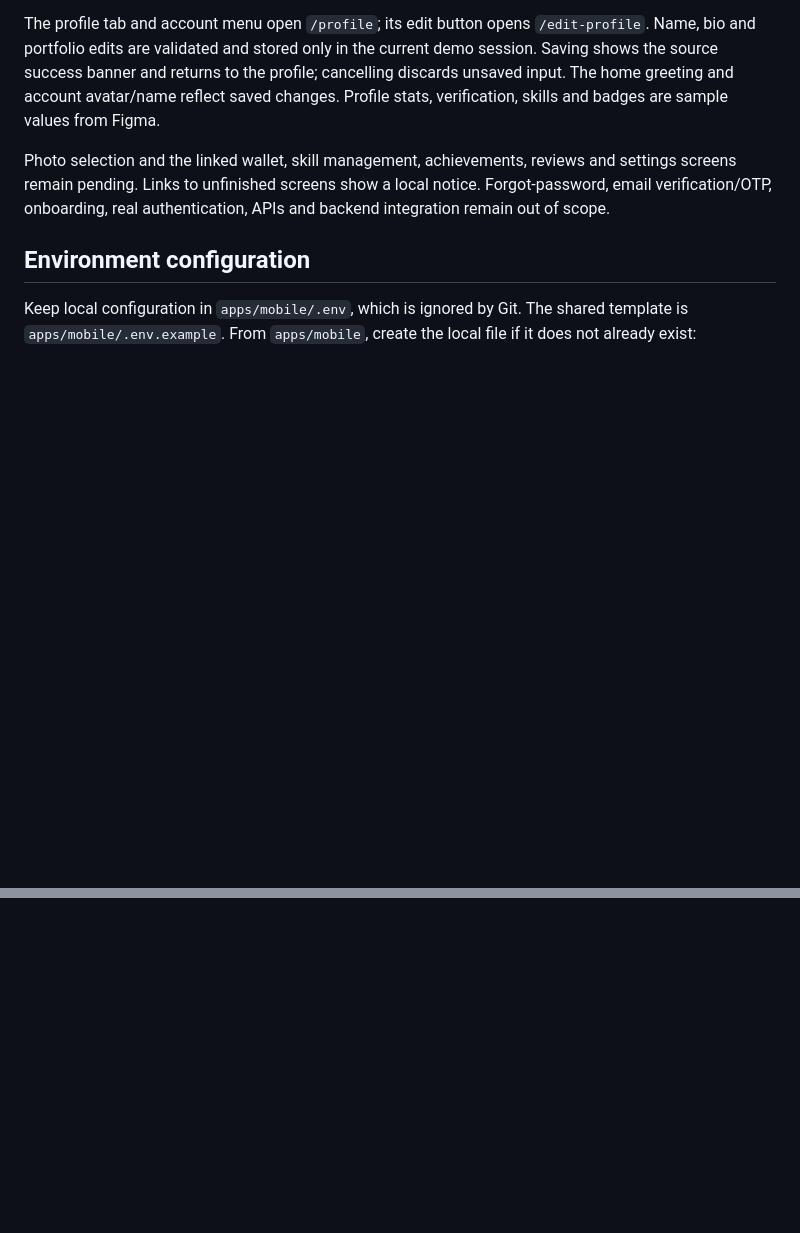
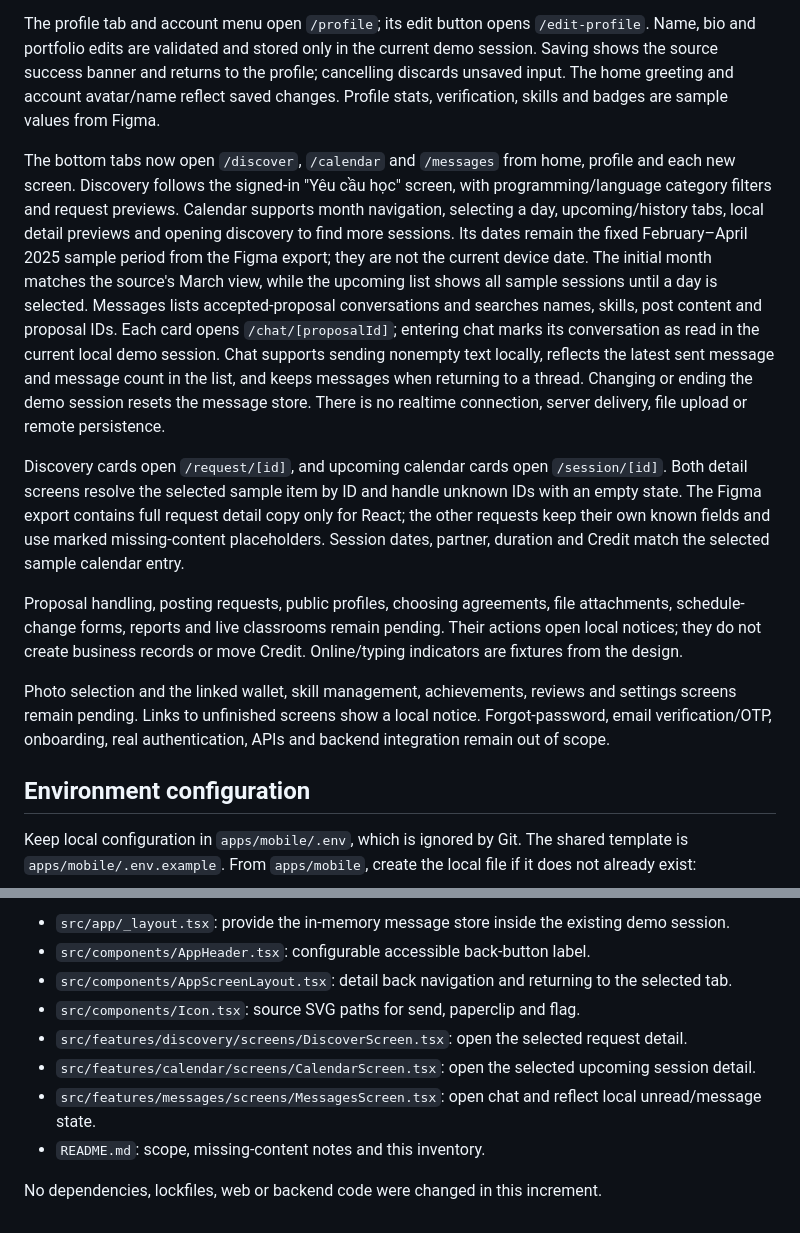
Before and after one commit to memora-alpha/skillhub, a Markdown page: apps/mobile/README.md, 2 parts joined by grey strips. GitHub-like rendering; blank space fills up the shorter version.

```diff
--- a/apps/mobile/README.md
+++ b/apps/mobile/README.md
@@ -66,6 +66,34 @@ the profile; cancelling discards unsaved input. The home greeting and account
 avatar/name reflect saved changes. Profile stats, verification, skills and badges
 are sample values from Figma.
 
+The bottom tabs now open `/discover`, `/calendar` and `/messages` from home,
+profile and each new screen. Discovery follows the signed-in "Yêu cầu học"
+screen, with programming/language category filters and request previews.
+Calendar supports month navigation, selecting a day, upcoming/history tabs,
+local detail previews and opening discovery to find more sessions. Its dates
+remain the fixed February–April 2025 sample period from the Figma export; they
+are not the current device date. The initial month matches the source's March
+view, while the upcoming list shows all sample sessions until a day is selected.
+Messages lists accepted-proposal conversations and searches names, skills, post
+content and proposal IDs. Each card opens `/chat/[proposalId]`; entering chat
+marks its conversation as read in the current local demo session.
+Chat supports sending nonempty text locally, reflects the latest sent message
+and message count in the list, and keeps messages when returning to a thread.
+Changing or ending the demo session resets the message store. There is no
+realtime connection, server delivery, file upload or remote persistence.
+
+Discovery cards open `/request/[id]`, and upcoming calendar cards open
+`/session/[id]`. Both detail screens resolve the selected sample item by ID and
+handle unknown IDs with an empty state. The Figma export contains full request
+detail copy only for React; the other requests keep their own known fields and
+use marked missing-content placeholders. Session dates, partner, duration and
+Credit match the selected sample calendar entry.
+
+Proposal handling, posting requests, public profiles, choosing agreements,
+file attachments, schedule-change forms, reports and live classrooms remain
+pending. Their actions open local notices; they do not create business records
+or move Credit. Online/typing indicators are fixtures from the design.
+
 Photo selection and the linked wallet, skill management, achievements, reviews
 and settings screens remain pending. Links to unfinished screens show a local
 notice. Forgot-password, email verification/OTP, onboarding, real authentication,
@@ -116,0 +196,10 @@ See `AGENTS.md` for the UI-only implementation rules.
+- `src/app/_layout.tsx`: provide the in-memory message store inside the existing demo session.
+- `src/components/AppHeader.tsx`: configurable accessible back-button label.
+- `src/components/AppScreenLayout.tsx`: detail back navigation and returning to the selected tab.
+- `src/components/Icon.tsx`: source SVG paths for send, paperclip and flag.
+- `src/features/discovery/screens/DiscoverScreen.tsx`: open the selected request detail.
+- `src/features/calendar/screens/CalendarScreen.tsx`: open the selected upcoming session detail.
+- `src/features/messages/screens/MessagesScreen.tsx`: open chat and reflect local unread/message state.
+- `README.md`: scope, missing-content notes and this inventory.
+
+No dependencies, lockfiles, web or backend code were changed in this increment.
```
Also changed, not shown: other parts of apps/mobile/README.md (+52 -1 lines).
